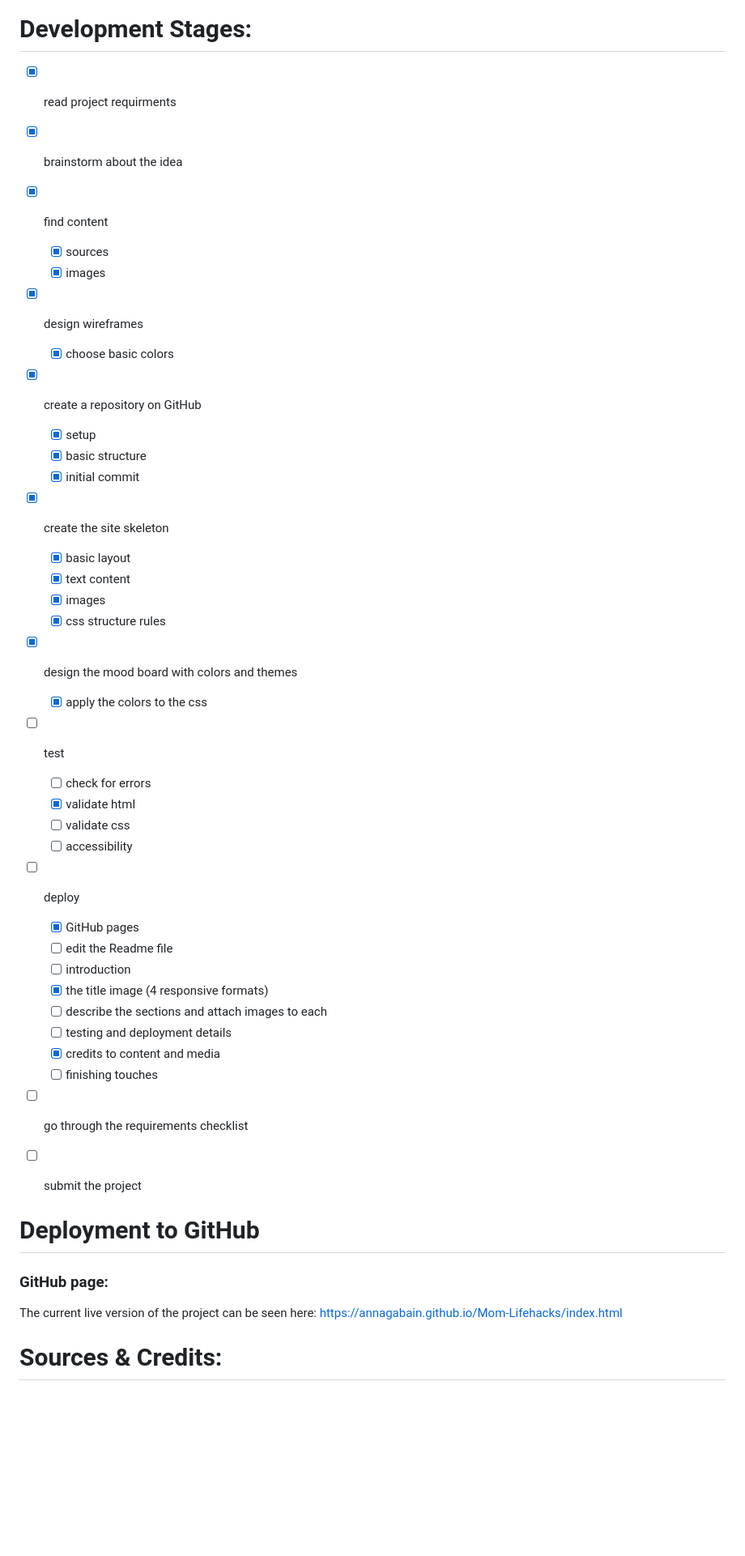
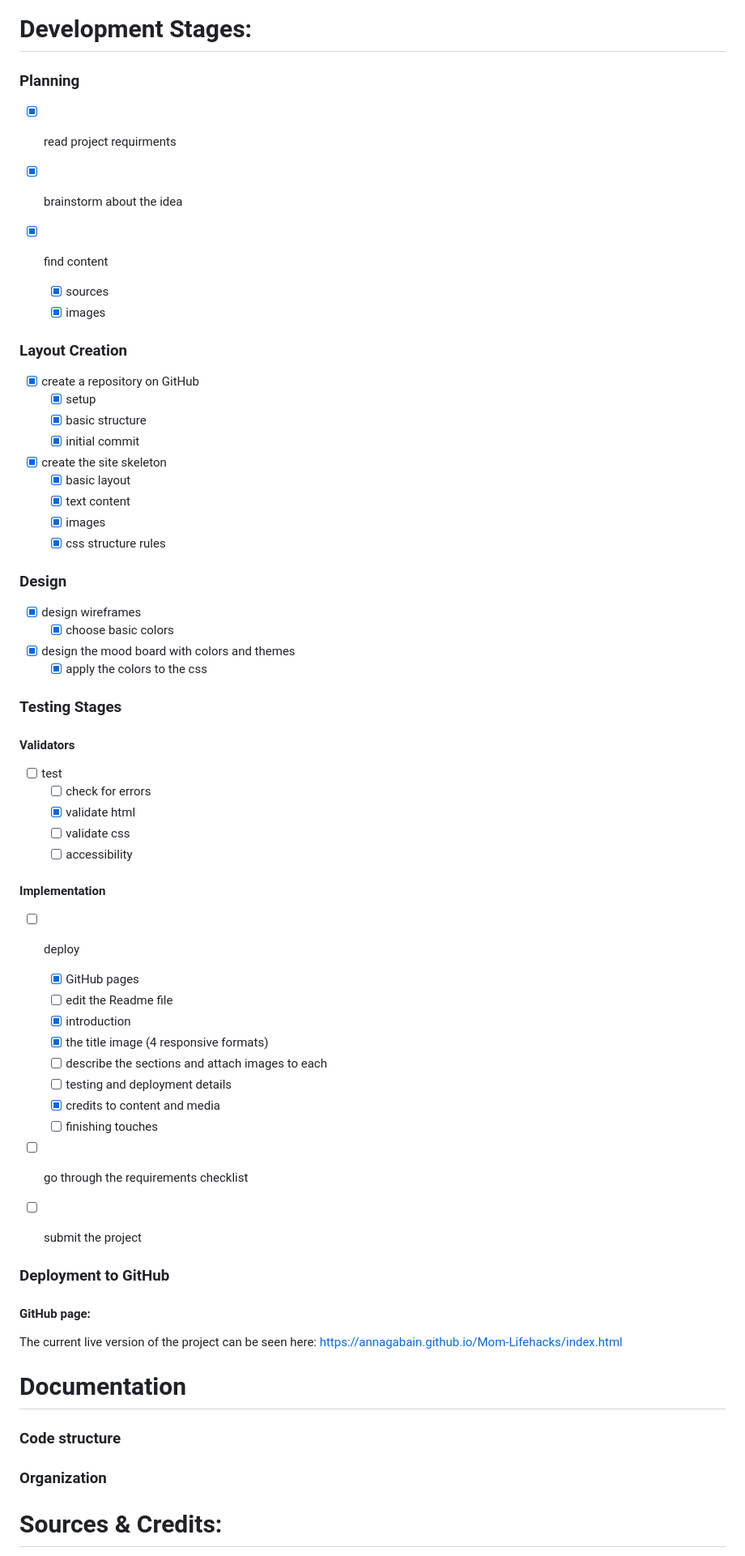
Before and after one commit to annagabain/Mom-Lifehacks, a Markdown page: README.md, the part around the change printed below. Shown: that part at 81% size. Rendered like a GitHub page; blank space fills up the shorter version.

```diff
--- a/README.md
+++ b/README.md
@@ -55,5 +90,7 @@ Below you can see the image of the website responisveness, as well as further in
 
 # Development Stages:
+
+### Planning
 
 - [x] read project requirments
 
@@ -63,8 +100,7 @@ Below you can see the image of the website responisveness, as well as further in
   - [x] sources
   - [x] images
 
-- [x] design wireframes
-  - [x] choose basic colors
+### Layout Creation
 
 - [x] create a repository on GitHub
   - [x] setup
@@ -77,19 +113,29 @@ Below you can see the image of the website responisveness, as well as further in
   - [x] images
   - [x] css structure rules
 
+### Design
+
+- [x] design wireframes
+  - [x] choose basic colors
+
 - [x] design the mood board with colors and themes
   - [x] apply the colors to the css
 
+### Testing Stages
+
+#### Validators
 - [ ] test
   - [ ] check for errors
   - [x] validate html
   - [ ] validate css
   - [ ] accessibility
 
+#### Implementation
+
 - [ ] deploy
   - [x]  GitHub pages
   - [ ]  edit the Readme file
-    - [ ] introduction
+    - [x] introduction
     - [x] the title image (4 responsive formats)
     - [ ] describe the sections and attach images to each
     - [ ] testing and deployment details
@@ -100,13 +146,16 @@ Below you can see the image of the website responisveness, as well as further in
 - [ ] submit the project
 
 
-# Deployment to GitHub
+### Deployment to GitHub
 
-### GitHub page:
+#### GitHub page:
 
 The current live version of the project can be seen here:
 https://annagabain.github.io/Mom-Lifehacks/index.html
 
+# Documentation
+### Code structure
+### Organization
 
 # Sources & Credits:
 
```
Also changed, not shown: other parts of README.md (+44 -9 lines), assets/md-images/alt.jpg (added), assets/md-images/contrast1.jpg (added), assets/md-images/contrast2.jpg (added), assets/md-images/media-queries.jpg (added).
